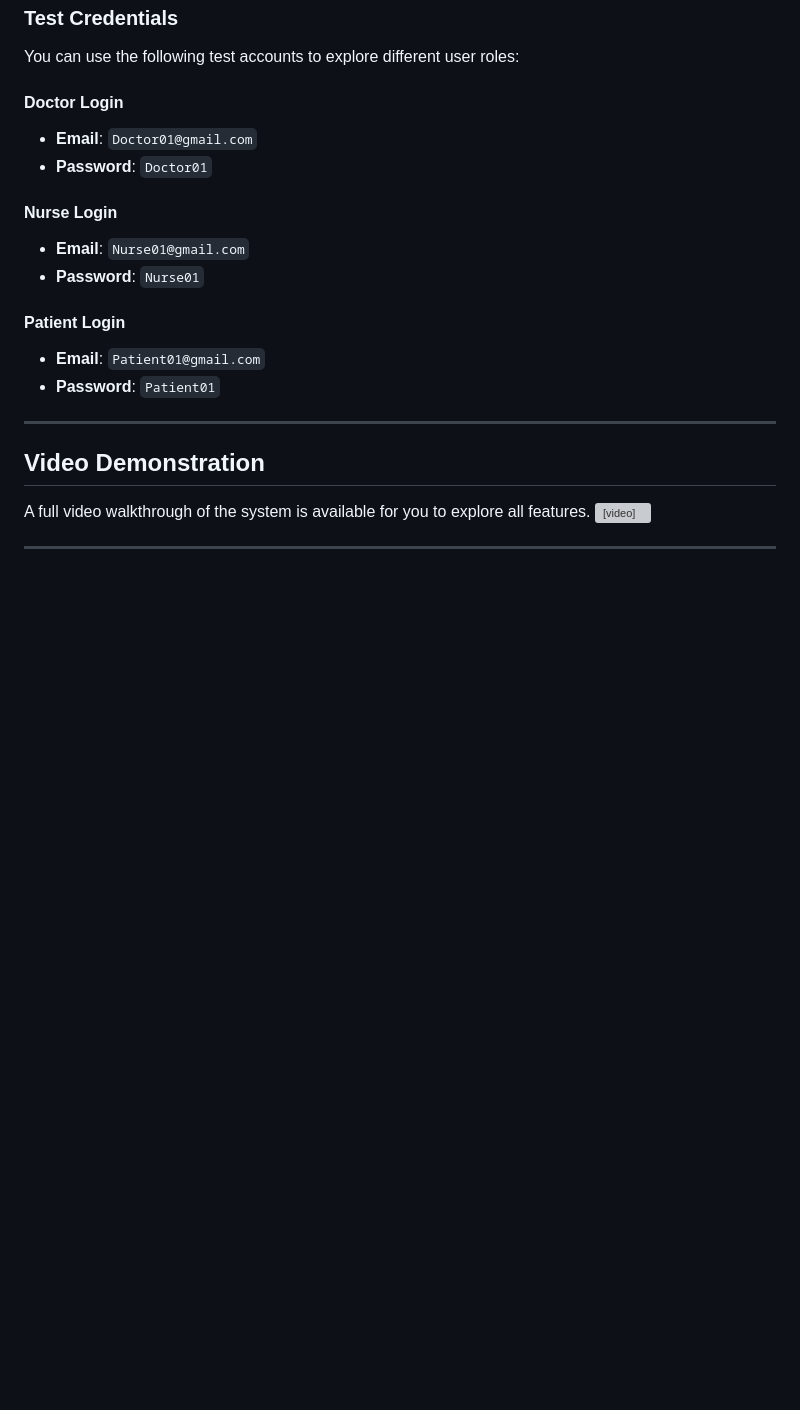
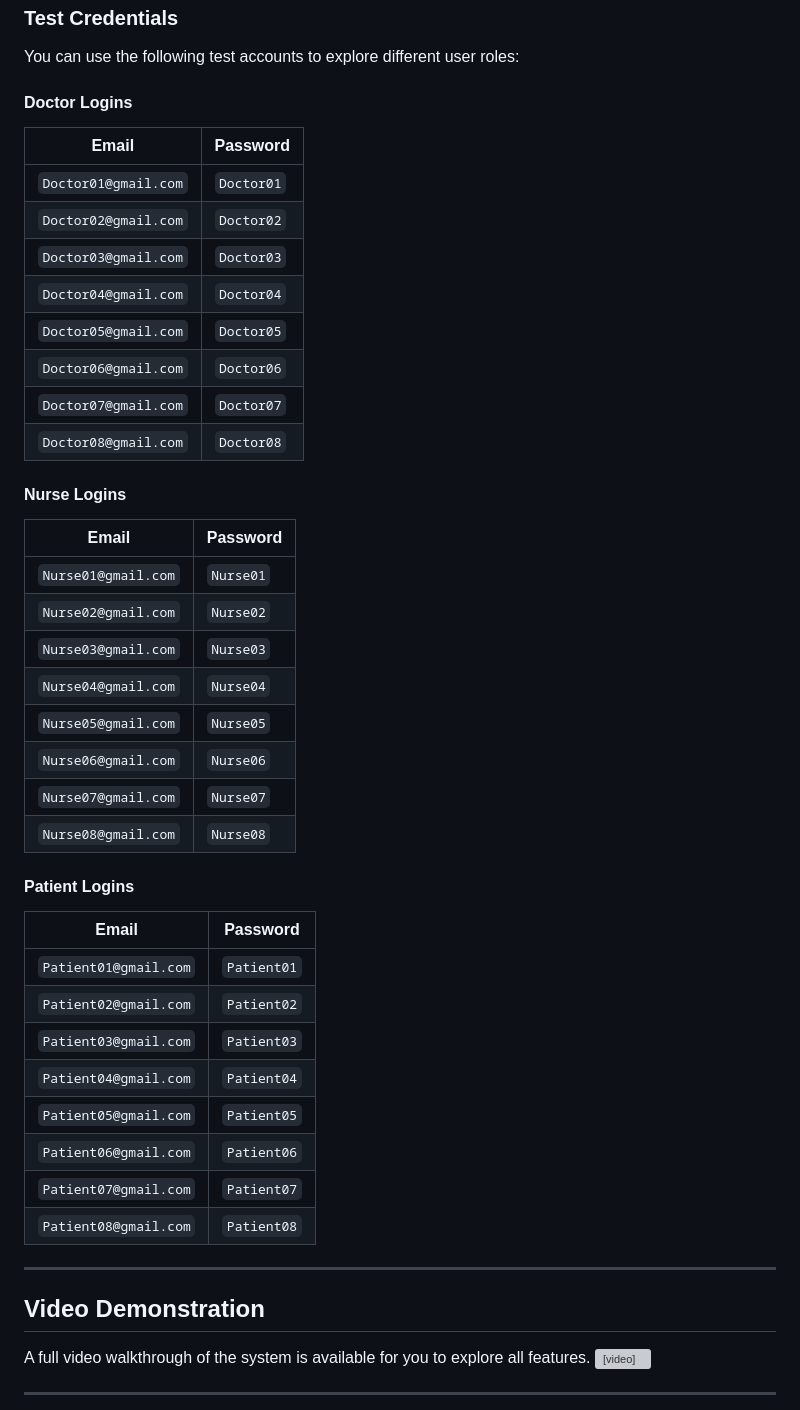
Before and after one commit to YassienTawfikk/Hospital-System-Website, a Markdown page: README.md, the part around the change. Drawn GitHub-style; blank space fills up the shorter version; grey boxes are pictures that could not be loaded.

```diff
--- a/README.md
+++ b/README.md
@@ -12,20 +12,44 @@ This is a comprehensive **Hospital Management System** built to streamline healt
 
 You can use the following test accounts to explore different user roles:
 
-#### **Doctor Login**
-- **Email**: `Doctor01@gmail.com`
-- **Password**: `Doctor01`
+#### **Doctor Logins**
+| Email                 | Password  |
+|----------------------|------------|
+| `Doctor01@gmail.com` | `Doctor01` |
+| `Doctor02@gmail.com` | `Doctor02` |
+| `Doctor03@gmail.com` | `Doctor03` |
+| `Doctor04@gmail.com` | `Doctor04` |
+| `Doctor05@gmail.com` | `Doctor05` |
+| `Doctor06@gmail.com` | `Doctor06` |
+| `Doctor07@gmail.com` | `Doctor07` |
+| `Doctor08@gmail.com` | `Doctor08` |
 
-#### **Nurse Login**
-- **Email**: `Nurse01@gmail.com`
-- **Password**: `Nurse01`
+#### **Nurse Logins**
+| Email                 | Password  |
+|----------------------|------------|
+| `Nurse01@gmail.com`  | `Nurse01`  |
+| `Nurse02@gmail.com`  | `Nurse02`  |
+| `Nurse03@gmail.com`  | `Nurse03`  |
+| `Nurse04@gmail.com`  | `Nurse04`  |
+| `Nurse05@gmail.com`  | `Nurse05`  |
+| `Nurse06@gmail.com`  | `Nurse06`  |
+| `Nurse07@gmail.com`  | `Nurse07`  |
+| `Nurse08@gmail.com`  | `Nurse08`  |
 
-#### **Patient Login**
-- **Email**: `Patient01@gmail.com`
-- **Password**: `Patient01`
-
+#### **Patient Logins**
+| Email                 | Password  |
+|----------------------|------------|
+| `Patient01@gmail.com` | `Patient01` |
+| `Patient02@gmail.com` | `Patient02` |
+| `Patient03@gmail.com` | `Patient03` |
+| `Patient04@gmail.com` | `Patient04` |
+| `Patient05@gmail.com` | `Patient05` |
+| `Patient06@gmail.com` | `Patient06` |
+| `Patient07@gmail.com` | `Patient07` |
+| `Patient08@gmail.com` | `Patient08` |
 
 ---
+
 ## Video Demonstration
 
 A full video walkthrough of the system is available for you to explore all features.
```
